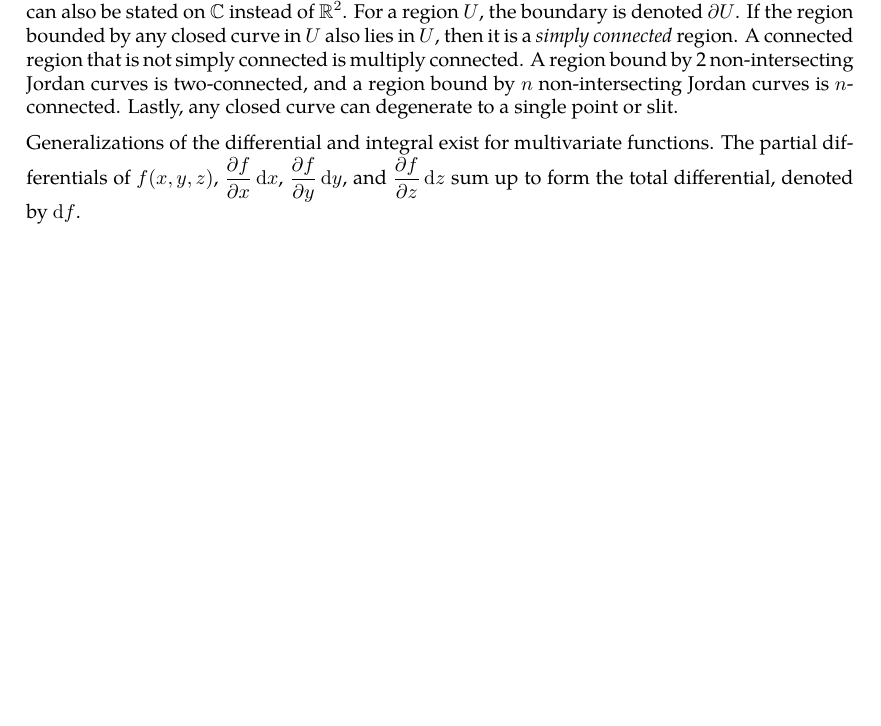
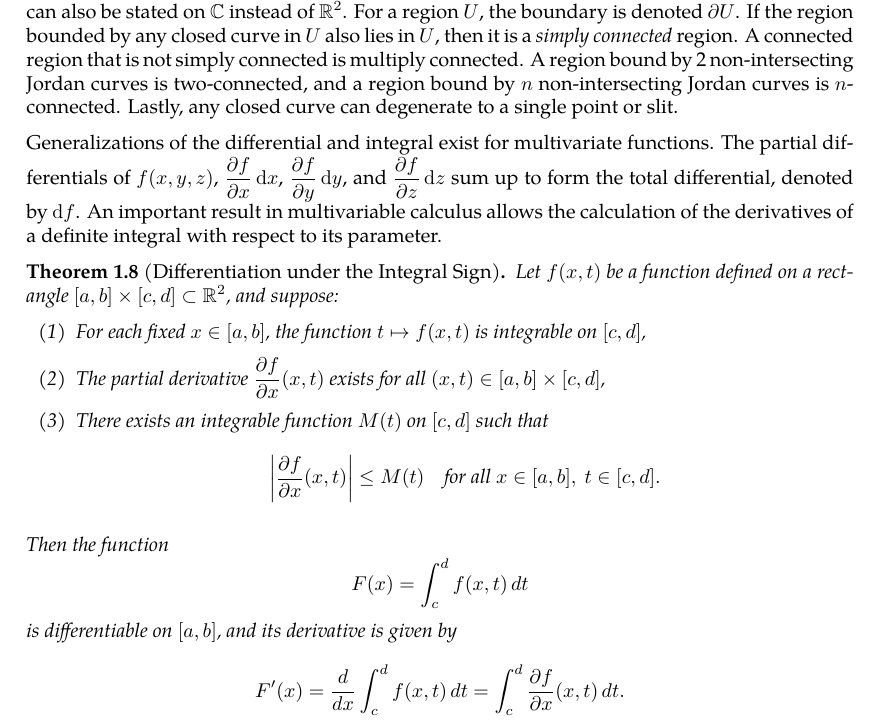
Before and after one commit to slipperking/complex-analysis-latex, a LaTeX document (main.tex): part of page 6 of 62 before the commit and part of page 6 of 63 after it, cut so that both start at the same text, the shorter picture padded with empty space. Compiled offline with pdfLaTeX.

Commit message:
overleaf_to_git (Sat Jun 14 12:58:48 2025 -0700): update main.tex from r11955 to r11958

```diff
--- a/main.tex
+++ b/main.tex
@@ -176,8 +176,27 @@ A curve is a one-dimensional manifold embedded within a higher dimensional space
 \end{theorem}
 The theorem above seems trivial, but has a complicated rigorous proof in topology. The theorem can also be stated on \(\mathbb{C}\) instead of \(\mathbb{R}^2\). For a region \(U\), the boundary is denoted \(\partial U\). If the region bounded by any closed curve in \(U\) also lies in \(U\), then it is a \textit{simply connected} region. A connected region that is not simply connected is multiply connected. A region bound by 2 non-intersecting Jordan curves is two-connected, and a region bound by \(n\) non-intersecting Jordan curves is \(n\)-connected. Lastly, any closed curve can degenerate to a single point or slit.
 
-Generalizations of the differential and integral exist for multivariate functions. The partial differentials of \(f(x,y,z)\), \(\pdv{f}{x}\ddx\), \(\pdv{f}{y}\ddy\), and \(\pdv{f}{z}\ddz\) sum up to form the total differential, denoted by \(\dd{f}\).
-
+Generalizations of the differential and integral exist for multivariate functions. The partial differentials of \(f(x,y,z)\), \(\pdv{f}{x}\ddx\), \(\pdv{f}{y}\ddy\), and \(\pdv{f}{z}\ddz\) sum up to form the total differential, denoted by \(\dd{f}\). An important result in multivariable calculus allows the calculation of the derivatives of a definite integral with respect to its parameter.
+\begin{theorem}[Differentiation under the Integral Sign]\label{thm:leibnizintegralrule}
+    Let \( f(x,t) \) be a function defined on a rectangle \( [a,b] \times [c,d] \subset \mathbb{R}^2 \), and suppose:
+    \begin{enumerate}
+        \item For each fixed \( x \in [a,b] \), the function \( t \mapsto f(x,t) \) is integrable on \( [c,d] \),
+        \item The partial derivative \( \frac{\partial f}{\partial x}(x,t) \) exists for all \( (x,t) \in [a,b] \times [c,d] \),
+        \item There exists an integrable function \( M(t) \) on \( [c,d] \) such that
+        \[
+        \left| \frac{\partial f}{\partial x}(x,t) \right| \leq M(t)
+        \quad \text{for all } x \in [a,b],\ t \in [c,d].
+        \]
+    \end{enumerate}
+    Then the function
+    \[
+    F(x) = \int_c^d f(x,t)\,dt
+    \]
+    is differentiable on \( [a,b] \), and its derivative is given by
+    \[
+    F'(x) = \frac{d}{dx} \int_c^d f(x,t)\,dt = \int_c^d \frac{\partial f}{\partial x}(x,t)\,dt.
+    \]
+\end{theorem}
 Four main classical theorems exist, relating a function and its line integral in 2 and 3 dimensions, line and surface integrals in 2 and 3 dimensions, and the surface and volume integrals in 3 dimensions:
 \begin{theorem}[Gradient Theorem]\label{thm:gradient}
     Let \(C\) be an oriented smooth curve in \(\mathbb{R}^3\) with boundary points \(A\) to \(B\). Then
```
